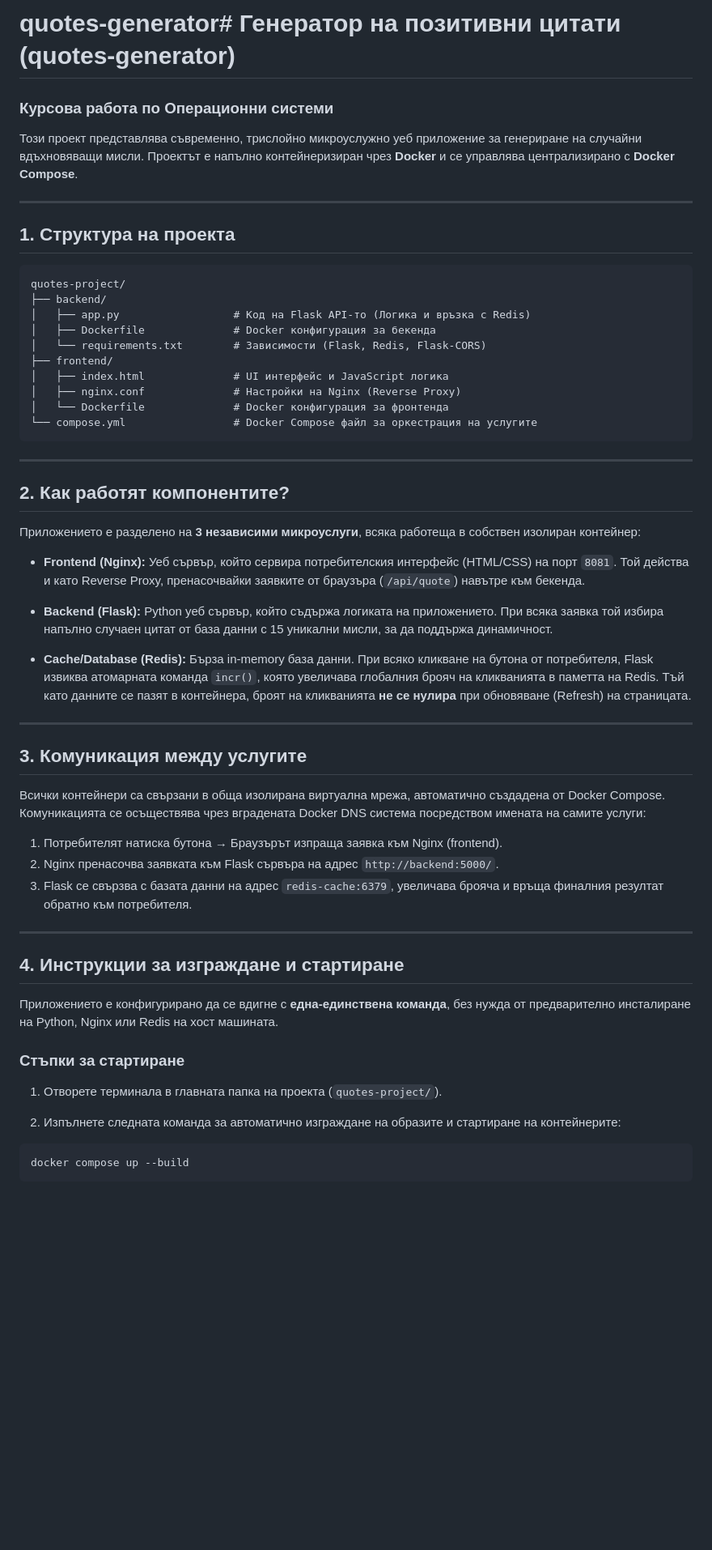
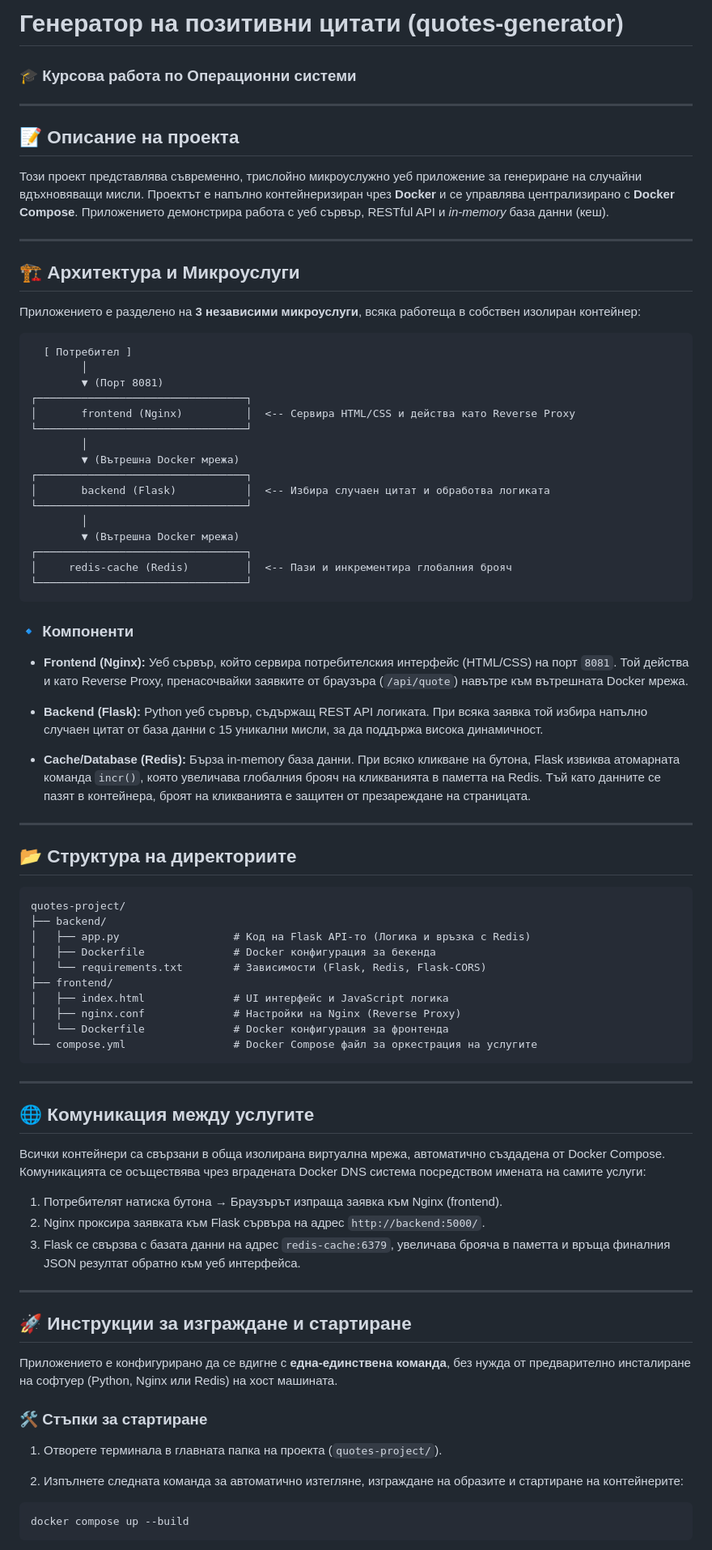
Before and after one commit to Viktoriq22308/quotes-generator, a Markdown page: README.md, the part around one of its changes. Shown at 81% size. Drawn GitHub-style; blank space fills up the shorter version.

````diff
--- a/README.md
+++ b/README.md
@@ -1,12 +1,48 @@
-# quotes-generator# Генератор на позитивни цитати (quotes-generator)
-
-### Курсова работа по Операционни системи
-
-Този проект представлява съвременно, трислойно микроуслужно уеб приложение за генериране на случайни вдъхновяващи мисли. Проектът е напълно контейнеризиран чрез **Docker** и се управлява централизирано с **Docker Compose**.
+# Генератор на позитивни цитати (quotes-generator)
+### 🎓 Курсова работа по Операционни системи
 
 ---
 
-## 1. Структура на проекта
+## 📝 Описание на проекта
+
+Този проект представлява съвременно, трислойно микроуслужно уеб приложение за генериране на случайни вдъхновяващи мисли. Проектът е напълно контейнеризиран чрез **Docker** и се управлява централизирано с **Docker Compose**. Приложението демонстрира работа с уеб сървър, RESTful API и *in-memory* база данни (кеш).
+
+---
+
+## 🏗️ Архитектура и Микроуслуги
+
+Приложението е разделено на **3 независими микроуслуги**, всяка работеща в собствен изолиран контейнер:
+
+```text
+  [ Потребител ]
+        │
+        ▼ (Порт 8081)
+┌─────────────────────────────────┐
+│       frontend (Nginx)          │  <-- Сервира HTML/CSS и действа като Reverse Proxy
+└─────────────────────────────────┘
+        │
+        ▼ (Вътрешна Docker мрежа)
+┌─────────────────────────────────┐
+│       backend (Flask)           │  <-- Избира случаен цитат и обработва логиката
+└─────────────────────────────────┘
+        │
+        ▼ (Вътрешна Docker мрежа)
+┌─────────────────────────────────┐
+│     redis-cache (Redis)         │  <-- Пази и инкрементира глобалния брояч
+└─────────────────────────────────┘
+```
+
+### 🔹 Компоненти
+
+- **Frontend (Nginx):** Уеб сървър, който сервира потребителския интерфейс (HTML/CSS) на порт `8081`. Той действа и като Reverse Proxy, пренасочвайки заявките от браузъра (`/api/quote`) навътре към вътрешната Docker мрежа.
+
+- **Backend (Flask):** Python уеб сървър, съдържащ REST API логиката. При всяка заявка той избира напълно случаен цитат от база данни с 15 уникални мисли, за да поддържа висока динамичност.
+
+- **Cache/Database (Redis):** Бърза in-memory база данни. При всяко кликване на бутона, Flask извиква атомарната команда `incr()`, която увеличава глобалния брояч на кликванията в паметта на Redis. Тъй като данните се пазят в контейнера, броят на кликванията е защитен от презареждане на страницата.
+
+---
+
+## 📂 Структура на директориите
 
 ```text
 quotes-project/
@@ -23,37 +59,25 @@ quotes-project/
 
 ---
 
-## 2. Как работят компонентите?
-
-Приложението е разделено на **3 независими микроуслуги**, всяка работеща в собствен изолиран контейнер:
-
-- **Frontend (Nginx):** Уеб сървър, който сервира потребителския интерфейс (HTML/CSS) на порт `8081`. Той действа и като Reverse Proxy, пренасочвайки заявките от браузъра (`/api/quote`) навътре към бекенда.
-
-- **Backend (Flask):** Python уеб сървър, който съдържа логиката на приложението. При всяка заявка той избира напълно случаен цитат от база данни с 15 уникални мисли, за да поддържа динамичност.
-
-- **Cache/Database (Redis):** Бърза in-memory база данни. При всяко кликване на бутона от потребителя, Flask извиква атомарната команда `incr()`, която увеличава глобалния брояч на кликванията в паметта на Redis. Тъй като данните се пазят в контейнера, броят на кликванията **не се нулира** при обновяване (Refresh) на страницата.
-
----
-
-## 3. Комуникация между услугите
+## 🌐 Комуникация между услугите
 
 Всички контейнери са свързани в обща изолирана виртуална мрежа, автоматично създадена от Docker Compose. Комуникацията се осъществява чрез вградената Docker DNS система посредством имената на самите услуги:
 
 1. Потребителят натиска бутона → Браузърът изпраща заявка към Nginx (frontend).
-2. Nginx пренасочва заявката към Flask сървъра на адрес `http://backend:5000/`.
-3. Flask се свързва с базата данни на адрес `redis-cache:6379`, увеличава брояча и връща финалния резултат обратно към потребителя.
+2. Nginx проксира заявката към Flask сървъра на адрес `http://backend:5000/`.
+3. Flask се свързва с базата данни на адрес `redis-cache:6379`, увеличава брояча в паметта и връща финалния JSON резултат обратно към уеб интерфейса.
 
 ---
 
-## 4. Инструкции за изграждане и стартиране
+## 🚀 Инструкции за изграждане и стартиране
 
-Приложението е конфигурирано да се вдигне с **една-единствена команда**, без нужда от предварително инсталиране на Python, Nginx или Redis на хост машината.
+Приложението е конфигурирано да се вдигне с **една-единствена команда**, без нужда от предварително инсталиране на софтуер (Python, Nginx или Redis) на хост машината.
 
-### Стъпки за стартиране
+### 🛠️ Стъпки за стартиране
 
 1. Отворете терминала в главната папка на проекта (`quotes-project/`).
 
-2. Изпълнете следната команда за автоматично изграждане на образите и стартиране на контейнерите:
+2. Изпълнете следната команда за автоматично изтегляне, изграждане на образите и стартиране на контейнерите:
 
 ```bash
 docker compose up --build
````
Also changed, not shown: other parts of README.md (+9 -9 lines).
